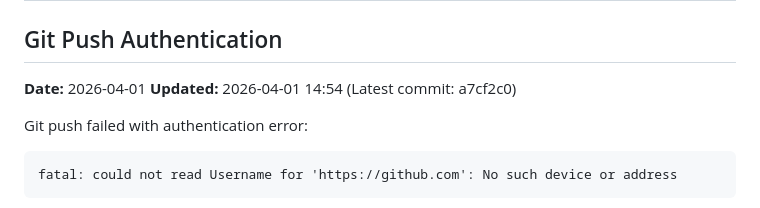
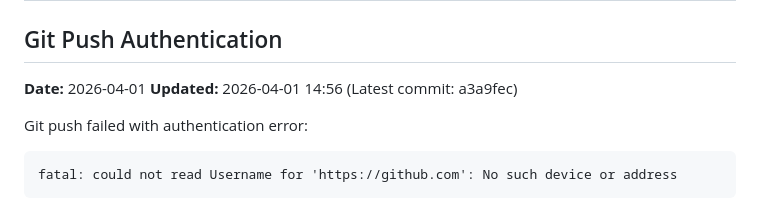
Before and after one commit to cletcher/chaprola-fitlog, a Markdown page: inbox/QUESTIONS.md, the part around the change. Drawn GitHub-style.

Commit message:
Update QUESTIONS.md with latest commit
Co-Authored-By: Claude Sonnet 4.5 <noreply@anthropic.com>

````diff
--- a/inbox/QUESTIONS.md
+++ b/inbox/QUESTIONS.md
@@ -2,7 +2,7 @@
 
 ## Git Push Authentication
 **Date:** 2026-04-01
-**Updated:** 2026-04-01 14:54 (Latest commit: a7cf2c0)
+**Updated:** 2026-04-01 14:56 (Latest commit: a3a9fec)
 
 Git push failed with authentication error:
 ```
````
